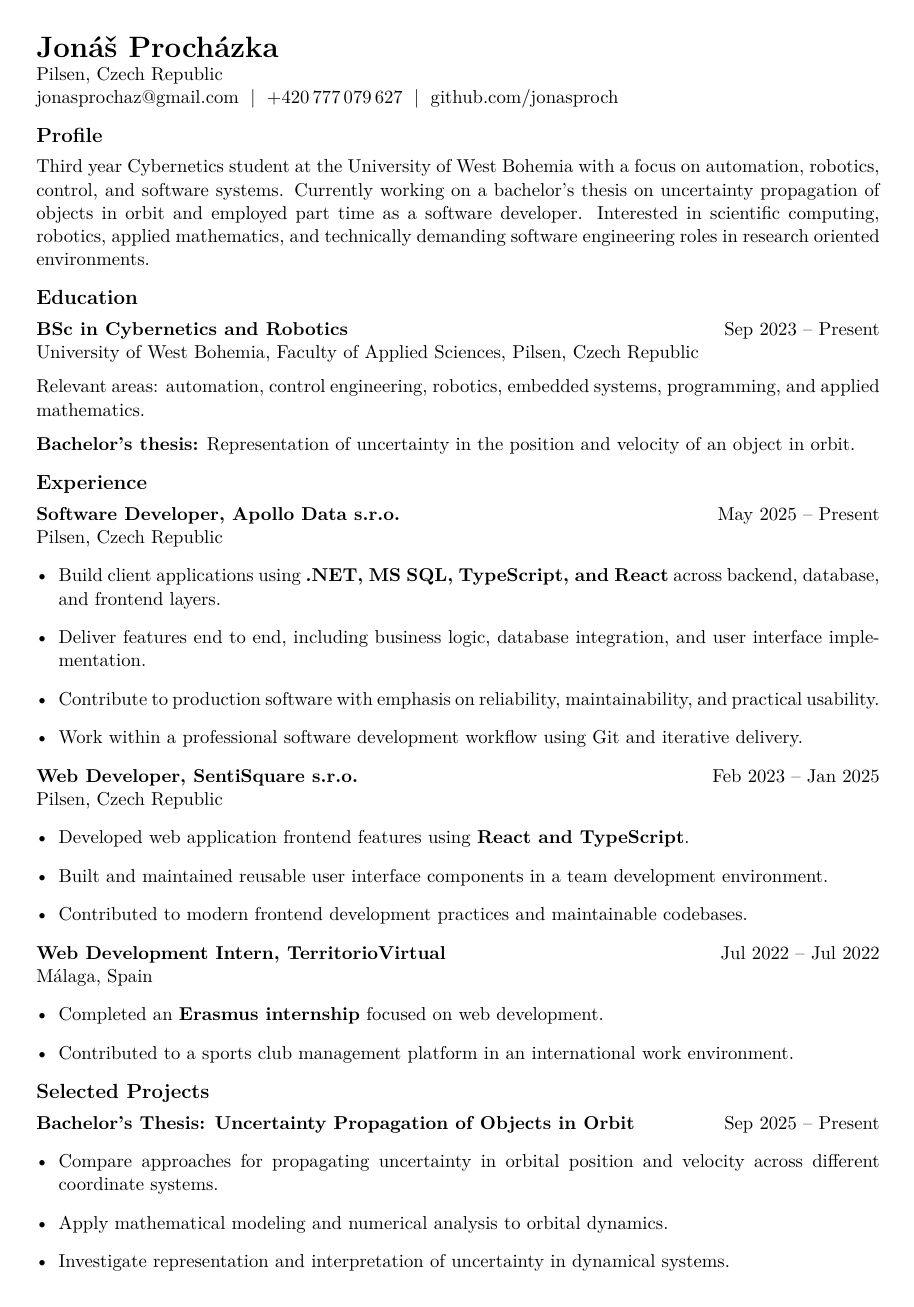
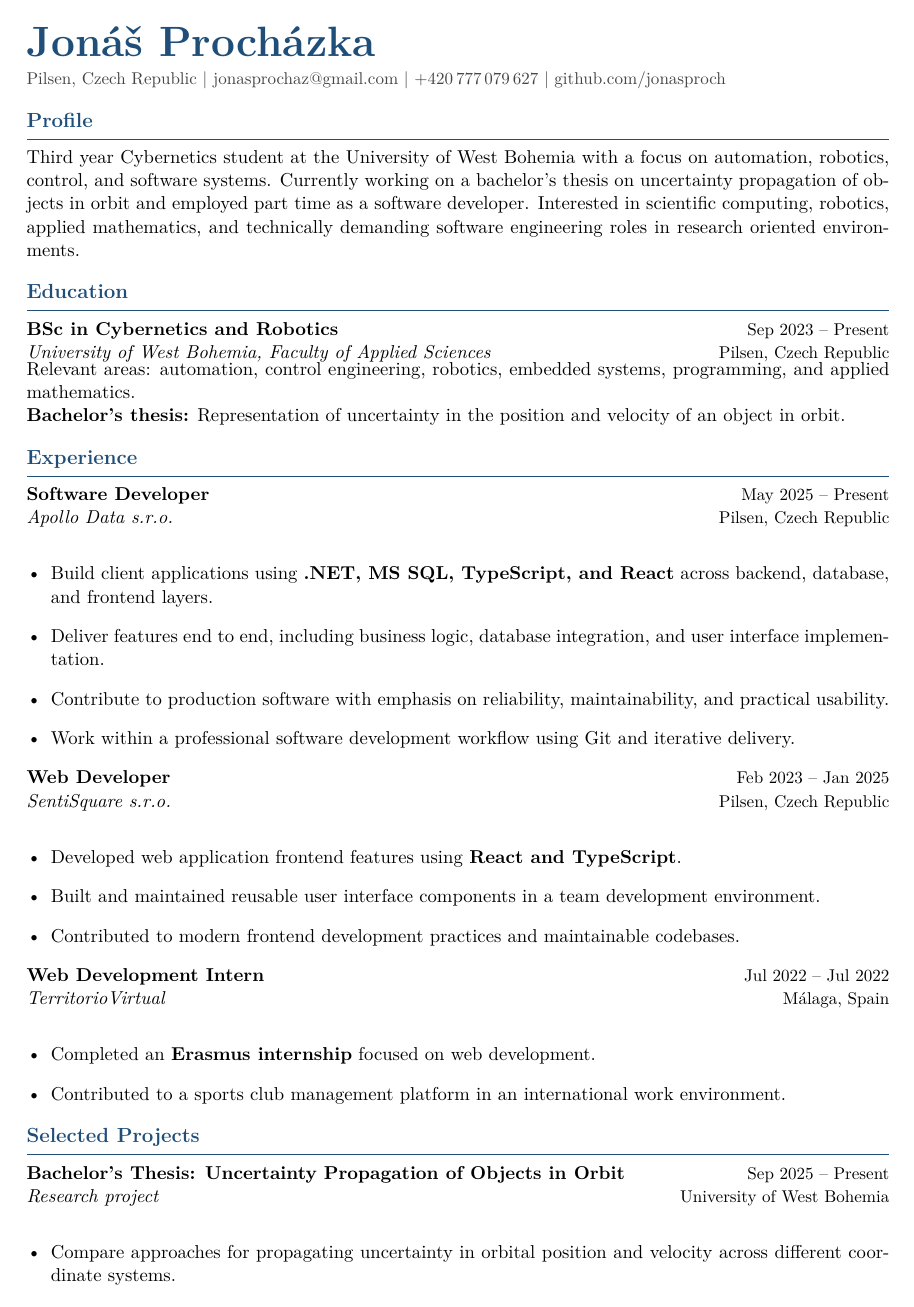
Before and after one commit to jonasproch/resume, a LaTeX document (main.tex): page 1 of 2. Compiled offline with pdfLaTeX.

Commit message:
Refine CV layout with modern structured LaTeX template

```diff
--- a/main.tex
+++ b/main.tex
@@ -1,42 +1,55 @@
 \documentclass[11pt,a4paper]{article}
 
-\usepackage[a4paper,margin=1.8cm]{geometry}
+\usepackage[a4paper,margin=1.6cm]{geometry}
 \usepackage[T1]{fontenc}
 \usepackage[utf8]{inputenc}
 \usepackage{lmodern}
 \usepackage[hidelinks]{hyperref}
 \usepackage{enumitem}
-\usepackage{xcolor}
+\usepackage[dvipsnames]{xcolor}
 \usepackage{titlesec}
+\usepackage{tabularx}
+\usepackage{array}
 \usepackage{parskip}
+\usepackage{ragged2e}
 
+\pagenumbering{gobble}
 \setlength{\parindent}{0pt}
-\pagenumbering{gobble}
-\setlist[itemize]{leftmargin=1.2em, itemsep=0.2em, topsep=0.2em}
+\setlist[itemize]{leftmargin=1.3em, itemsep=0.25em, topsep=0.25em}
+\definecolor{accent}{HTML}{1F4E79}
+\definecolor{textgray}{HTML}{444444}
 
-\titleformat{\section}{\large\bfseries}{}{0pt}{}
-\titlespacing*{\section}{0pt}{0.8em}{0.4em}
+\titleformat{\section}
+  {\large\bfseries\color{accent}}
+  {}
+  {0pt}
+  {}
+  [\vspace{0.2em}\titlerule]
+\titlespacing*{\section}{0pt}{1.0em}{0.6em}
+
+\newcommand{\cvheader}[1]{{\Huge\bfseries\color{accent} #1}}
+\newcommand{\cvsubheader}[1]{{\small\color{textgray} #1}}
+\newcommand{\cvitem}[4]{%
+  \textbf{#1} \hfill {\small #2}\\
+  \textit{#3} \hfill {\small #4}\\[-0.35em]
+}
 
 \begin{document}
 
-{\LARGE \textbf{Jon\'a\v{s} Proch\'azka}}\\
-Pilsen, Czech Republic \\
-\href{mailto:jonasprochaz@gmail.com}{jonasprochaz@gmail.com} \;|\; +420\,777\,079\,627 \;|\; \href{https://github.com/jonasproch}{github.com/jonasproch}
+\cvheader{Jon\'a\v{s} Proch\'azka}\\[0.25em]
+\cvsubheader{Pilsen, Czech Republic \textbar\ \href{mailto:jonasprochaz@gmail.com}{jonasprochaz@gmail.com} \textbar\ +420\,777\,079\,627 \textbar\ \href{https://github.com/jonasproch}{github.com/jonasproch}}
 
 \section*{Profile}
+\justifying
 Third year Cybernetics student at the University of West Bohemia with a focus on automation, robotics, control, and software systems. Currently working on a bachelor's thesis on uncertainty propagation of objects in orbit and employed part time as a software developer. Interested in scientific computing, robotics, applied mathematics, and technically demanding software engineering roles in research oriented environments.
 
 \section*{Education}
-\textbf{BSc in Cybernetics and Robotics} \hfill Sep 2023 -- Present\\
-University of West Bohemia, Faculty of Applied Sciences, Pilsen, Czech Republic
-
-Relevant areas: automation, control engineering, robotics, embedded systems, programming, and applied mathematics.
-
+\cvitem{BSc in Cybernetics and Robotics}{Sep 2023 -- Present}{University of West Bohemia, Faculty of Applied Sciences}{Pilsen, Czech Republic}
+Relevant areas: automation, control engineering, robotics, embedded systems, programming, and applied mathematics.\\
 \textbf{Bachelor's thesis:} Representation of uncertainty in the position and velocity of an object in orbit.
 
 \section*{Experience}
-\textbf{Software Developer, Apollo Data s.r.o.} \hfill May 2025 -- Present\\
-Pilsen, Czech Republic
+\cvitem{Software Developer}{May 2025 -- Present}{Apollo Data s.r.o.}{Pilsen, Czech Republic}
 \begin{itemize}
   \item Build client applications using \textbf{.NET, MS SQL, TypeScript, and React} across backend, database, and frontend layers.
   \item Deliver features end to end, including business logic, database integration, and user interface implementation.
@@ -44,23 +57,21 @@ Pilsen, Czech Republic
   \item Work within a professional software development workflow using Git and iterative delivery.
 \end{itemize}
 
-\textbf{Web Developer, SentiSquare s.r.o.} \hfill Feb 2023 -- Jan 2025\\
-Pilsen, Czech Republic
+\cvitem{Web Developer}{Feb 2023 -- Jan 2025}{SentiSquare s.r.o.}{Pilsen, Czech Republic}
 \begin{itemize}
   \item Developed web application frontend features using \textbf{React and TypeScript}.
   \item Built and maintained reusable user interface components in a team development environment.
   \item Contributed to modern frontend development practices and maintainable codebases.
 \end{itemize}
 
-\textbf{Web Development Intern, TerritorioVirtual} \hfill Jul 2022 -- Jul 2022\\
-M\'alaga, Spain
+\cvitem{Web Development Intern}{Jul 2022 -- Jul 2022}{TerritorioVirtual}{M\'alaga, Spain}
 \begin{itemize}
   \item Completed an \textbf{Erasmus internship} focused on web development.
   \item Contributed to a sports club management platform in an international work environment.
 \end{itemize}
 
 \section*{Selected Projects}
-\textbf{Bachelor's Thesis: Uncertainty Propagation of Objects in Orbit} \hfill Sep 2025 -- Present
+\cvitem{Bachelor's Thesis: Uncertainty Propagation of Objects in Orbit}{Sep 2025 -- Present}{Research project}{University of West Bohemia}
 \begin{itemize}
   \item Compare approaches for propagating uncertainty in orbital position and velocity across different coordinate systems.
   \item Apply mathematical modeling and numerical analysis to orbital dynamics.
```
Also changed, not shown: main.tex (18 more changed lines).
